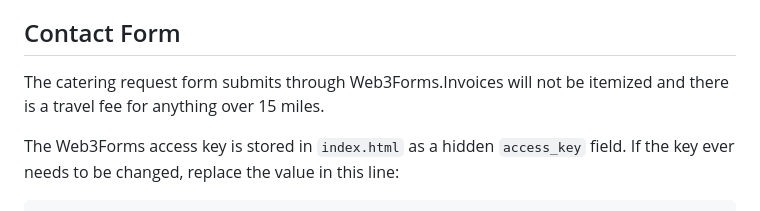
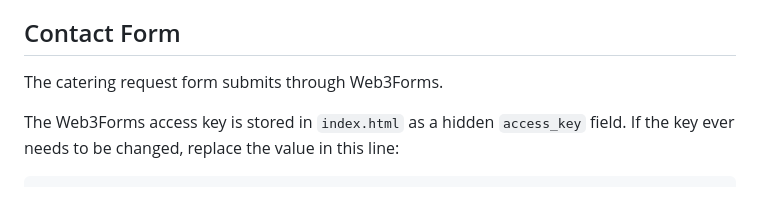
Before and after one commit to dalaney1403-afk/thelogibears.com, a Markdown page: README.md, the part around the change. Rendered like a GitHub page.

```diff
--- a/README.md
+++ b/README.md
@@ -34,7 +34,7 @@ There is no custom backend application or database.
 
 ## Contact Form
 
-The catering request form submits through Web3Forms.Invoices will not be itemized and there is a travel fee for anything over 15 miles.
+The catering request form submits through Web3Forms.
 
 The Web3Forms access key is stored in `index.html` as a hidden `access_key` field. If the key ever needs to be changed, replace the value in this line:
 
```
